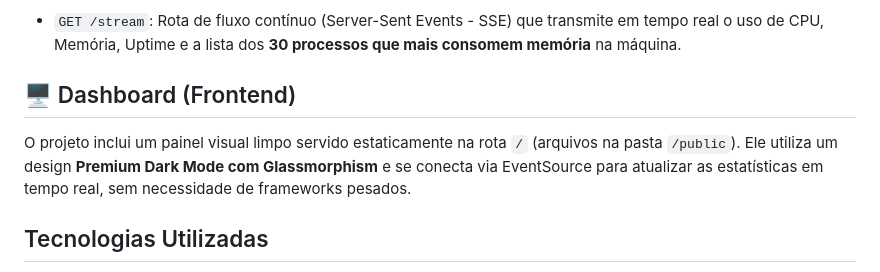
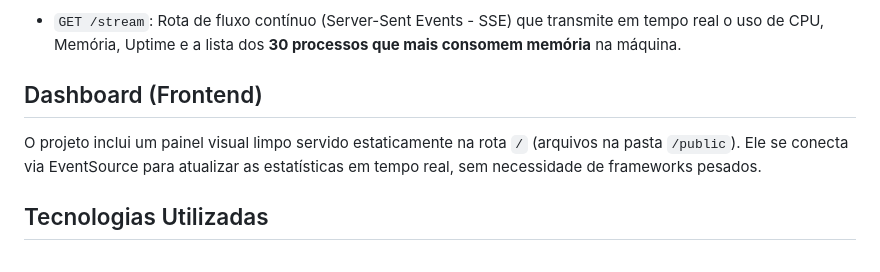
Before and after one commit to gabrielberlucci/node-task-manager, a Markdown page: README.md, the part around the change. Drawn GitHub-style.

Commit message:
docs: update

```diff
--- a/README.md
+++ b/README.md
@@ -20,9 +20,9 @@ A aplicação coleta informações e métricas de hardware da máquina host em t
 ### Sistema (`/api/v1/system`)
 - `GET /stream`: Rota de fluxo contínuo (Server-Sent Events - SSE) que transmite em tempo real o uso de CPU, Memória, Uptime e a lista dos **30 processos que mais consomem memória** na máquina.
 
-## 🖥️ Dashboard (Frontend)
+## Dashboard (Frontend)
 
-O projeto inclui um painel visual limpo servido estaticamente na rota `/` (arquivos na pasta `/public`). Ele utiliza um design **Premium Dark Mode com Glassmorphism** e se conecta via EventSource para atualizar as estatísticas em tempo real, sem necessidade de frameworks pesados.
+O projeto inclui um painel visual limpo servido estaticamente na rota `/` (arquivos na pasta `/public`). Ele se conecta via EventSource para atualizar as estatísticas em tempo real, sem necessidade de frameworks pesados.
 
 ## Tecnologias Utilizadas
 
```
